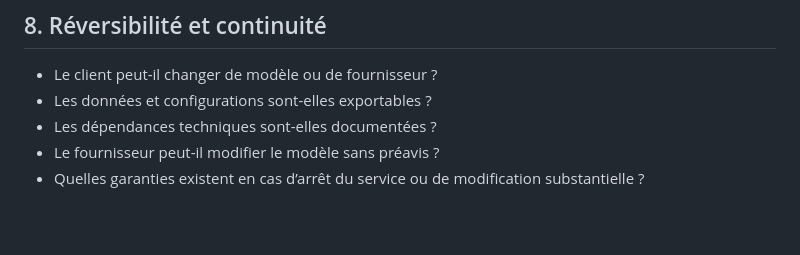
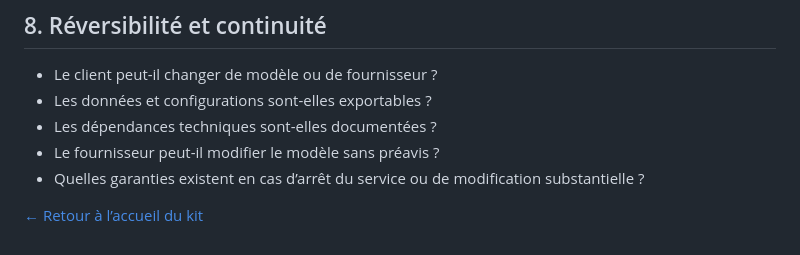
Before and after one commit to DanielKorabelnikov/kit-ia-propriete-intellectuelle-preuve, a Markdown page: 02-questions-fournisseur-modele-ia.md, the part around the change. GitHub-like rendering; blank space fills up the shorter version.

```diff
--- a/02-questions-fournisseur-modele-ia.md
+++ b/02-questions-fournisseur-modele-ia.md
@@ -70,3 +70,5 @@ Objectif : obtenir les informations minimales avant d’intégrer une solution I
 - Les dépendances techniques sont-elles documentées ?
 - Le fournisseur peut-il modifier le modèle sans préavis ?
 - Quelles garanties existent en cas d’arrêt du service ou de modification substantielle ?
+
+[← Retour à l’accueil du kit](index.html)
```
